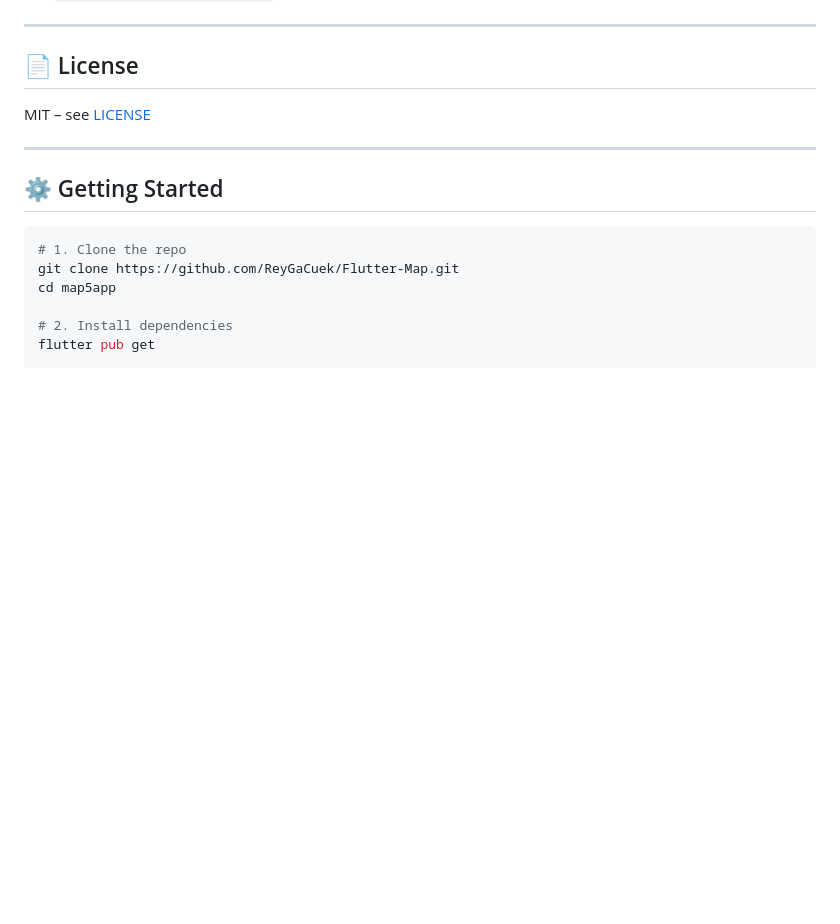
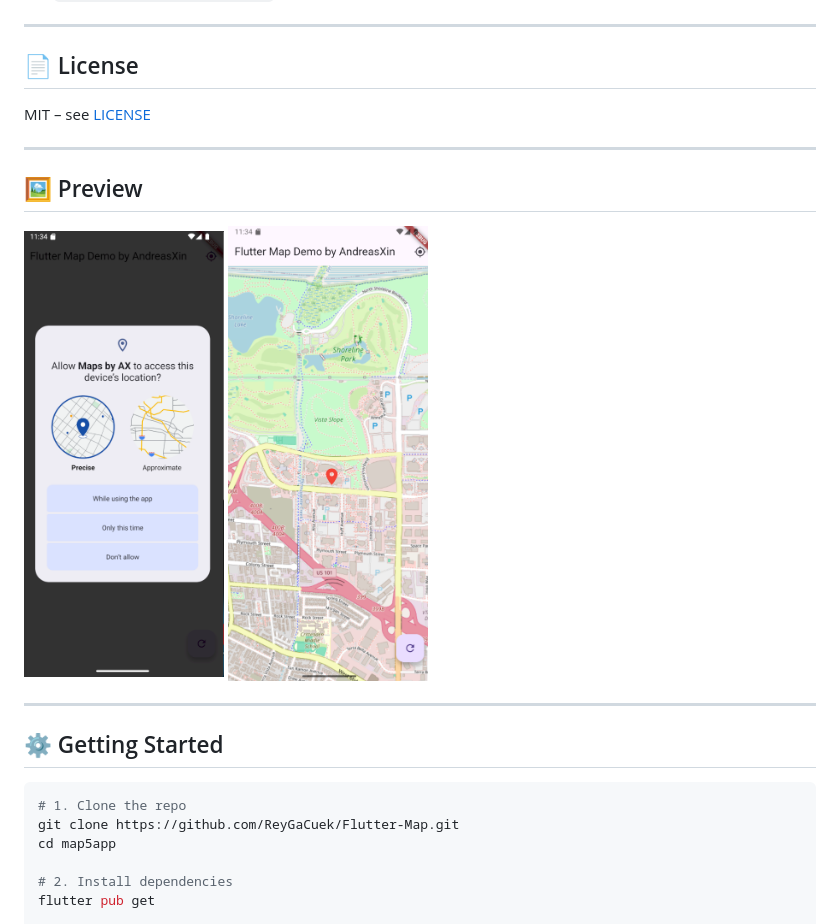
Before and after one commit to ReyGaCuek/Flutter-Map, a Markdown page: README.md, the part around the change. Drawn GitHub-style; pictures changed too: preview1.png (added), preview2.png (added); blank space fills up the shorter version.

Commit message:
Update Preview

````diff
--- a/README.md
+++ b/README.md
@@ -76,6 +76,13 @@ MIT – see [LICENSE](LICENSE)
 
 ---
 
+## 🖼️ Preview
+
+<img src="preview1.png" alt="Map demo" width="200"/>
+<img src="preview2.png" alt="Map demo" width="200"/>
+
+---
+
 ## ⚙️ Getting Started
 
 ```bash
````
